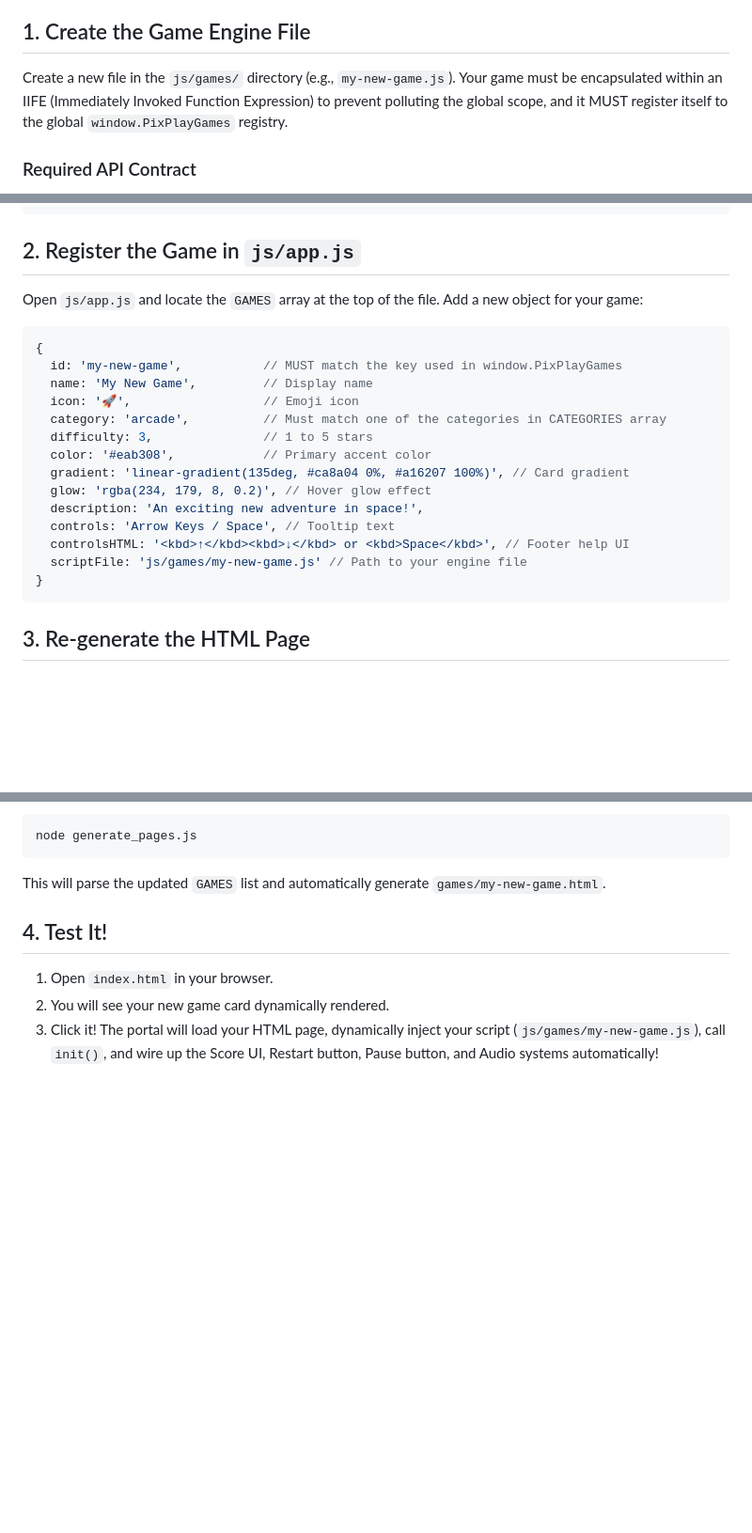
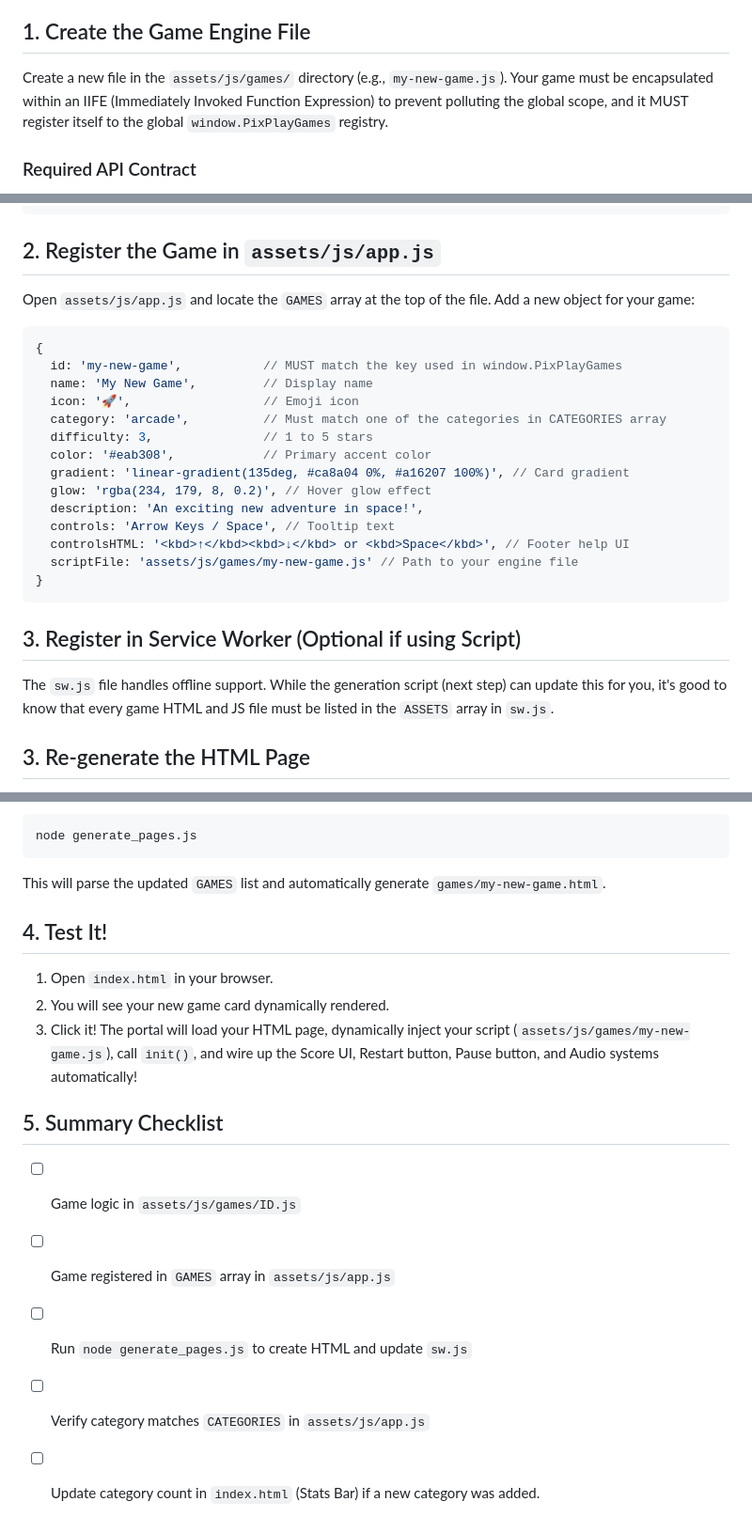
Before and after one commit to ojas-denge/PixPlay, a Markdown page: docs/NEW_GAME_GUIDE.md, 3 parts joined by grey strips. Shown at 94% size. Drawn GitHub-style; blank space fills up the shorter version.

Commit message:
Update paths in NEW_GAME_GUIDE.md for assets directory

````diff
--- a/docs/NEW_GAME_GUIDE.md
+++ b/docs/NEW_GAME_GUIDE.md
@@ -4,7 +4,7 @@ Adding a new game to the PixPlay portal is incredibly straightforward thanks to
 
 ## 1. Create the Game Engine File
 
-Create a new file in the `js/games/` directory (e.g., `my-new-game.js`).
+Create a new file in the `assets/js/games/` directory (e.g., `my-new-game.js`).
 Your game must be encapsulated within an IIFE (Immediately Invoked Function Expression) to prevent polluting the global scope, and it MUST register itself to the global `window.PixPlayGames` registry.
 
 ### Required API Contract
@@ -84,9 +84,9 @@ The PixPlay portal wrapper automatically attaches a global `touchmove` scroll lo
 })();
 ```
 
-## 2. Register the Game in `js/app.js`
+## 2. Register the Game in `assets/js/app.js`
 
-Open `js/app.js` and locate the `GAMES` array at the top of the file. Add a new object for your game:
+Open `assets/js/app.js` and locate the `GAMES` array at the top of the file. Add a new object for your game:
 
 ```javascript
 {
@@ -101,9 +101,13 @@ Open `js/app.js` and locate the `GAMES` array at the top of the file. Add a new
   description: 'An exciting new adventure in space!',
   controls: 'Arrow Keys / Space', // Tooltip text
   controlsHTML: '<kbd>↑</kbd><kbd>↓</kbd> or <kbd>Space</kbd>', // Footer help UI
-  scriptFile: 'js/games/my-new-game.js' // Path to your engine file
+  scriptFile: 'assets/js/games/my-new-game.js' // Path to your engine file
 }
 ```
+
+## 3. Register in Service Worker (Optional if using Script)
+
+The `sw.js` file handles offline support. While the generation script (next step) can update this for you, it's good to know that every game HTML and JS file must be listed in the `ASSETS` array in `sw.js`.
 
 ## 3. Re-generate the HTML Page
 
@@ -121,4 +125,12 @@ This will parse the updated `GAMES` list and automatically generate `games/my-ne
 
 1. Open `index.html` in your browser.
 2. You will see your new game card dynamically rendered.
-3. Click it! The portal will load your HTML page, dynamically inject your script (`js/games/my-new-game.js`), call `init()`, and wire up the Score UI, Restart button, Pause button, and Audio systems automatically!
+3. Click it! The portal will load your HTML page, dynamically inject your script (`assets/js/games/my-new-game.js`), call `init()`, and wire up the Score UI, Restart button, Pause button, and Audio systems automatically!
+
+## 5. Summary Checklist
+
+- [ ] Game logic in `assets/js/games/ID.js`
+- [ ] Game registered in `GAMES` array in `assets/js/app.js`
+- [ ] Run `node generate_pages.js` to create HTML and update `sw.js`
+- [ ] Verify category matches `CATEGORIES` in `assets/js/app.js`
+- [ ] Update category count in `index.html` (Stats Bar) if a new category was added.
````
